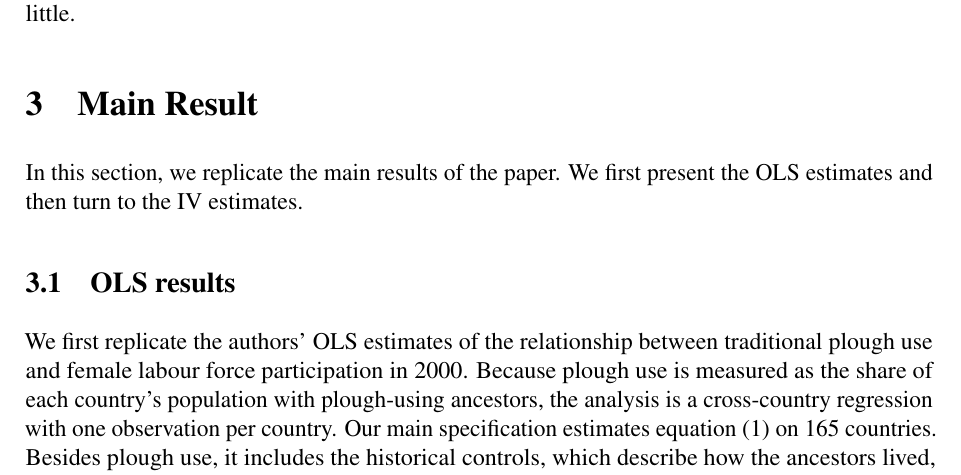
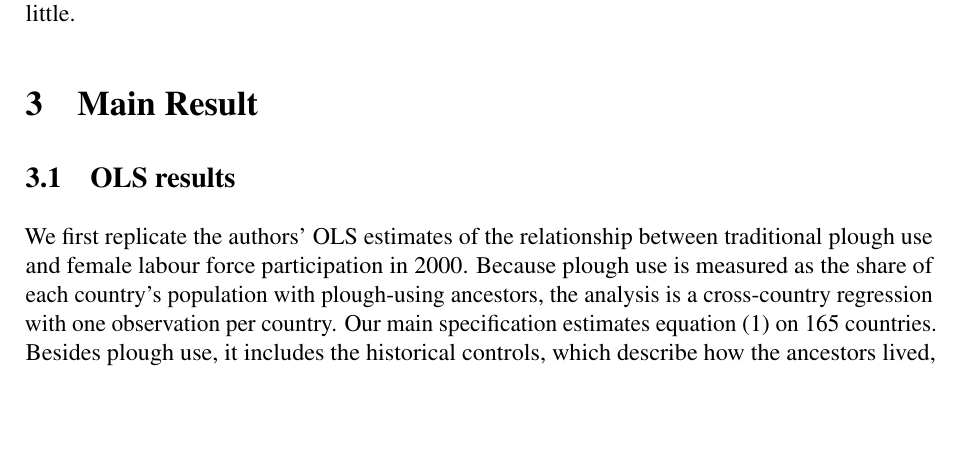
Before and after one commit to isimbi-usanase/PS3-Woman-and-the-Plough, a LaTeX problem sheet (Problem_Set_3_Template.tex): part of page 3 of 20, cut so that both start at the same text, the shorter picture padded with empty space. Compiled offline with pdfLaTeX.

Commit message:
Simplify OLS results section introduction
Removed introductory text for OLS results section.

```diff
--- a/Problem_Set_3_Template.tex
+++ b/Problem_Set_3_Template.tex
@@ -102,8 +102,6 @@ Another potential threat is measurement error. The plough-use variable is constr
 % ===========================================================================
 \section{Main Result}
 % ===========================================================================
-
-In this section, we replicate the main results of the paper. We first present the OLS estimates and then turn to the IV estimates.
 
 \subsection{OLS results}
 
```
